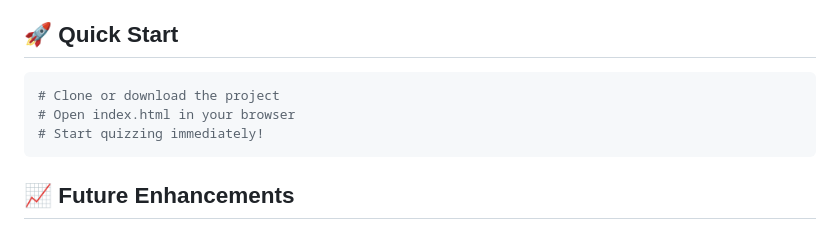
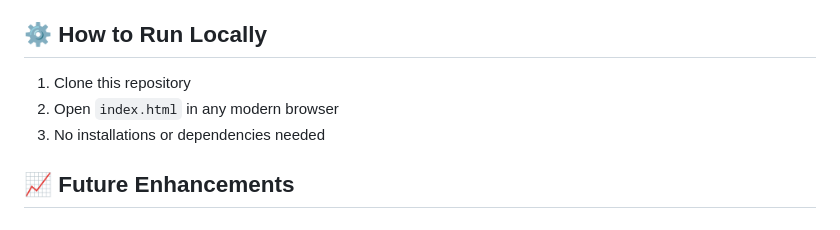
Before and after one commit to SEJAL-SISODIA08/Online-Quiz-Application, a Markdown page: README.md, the part around the change. GitHub-like rendering.

````diff
--- a/README.md
+++ b/README.md
@@ -69,12 +69,11 @@
 - **User Experience**: Intuitive, engaging interface
 - **Technical Merit**: Clean architecture and best practices
 
-## 🚀 Quick Start
-```bash
-# Clone or download the project
-# Open index.html in your browser
-# Start quizzing immediately!
-```
+## ⚙️ How to Run Locally
+1. Clone this repository
+2. Open `index.html` in any modern browser
+3. No installations or dependencies needed
+
 
 ## 📈 Future Enhancements
 - Integration with Open Trivia Database API
````
